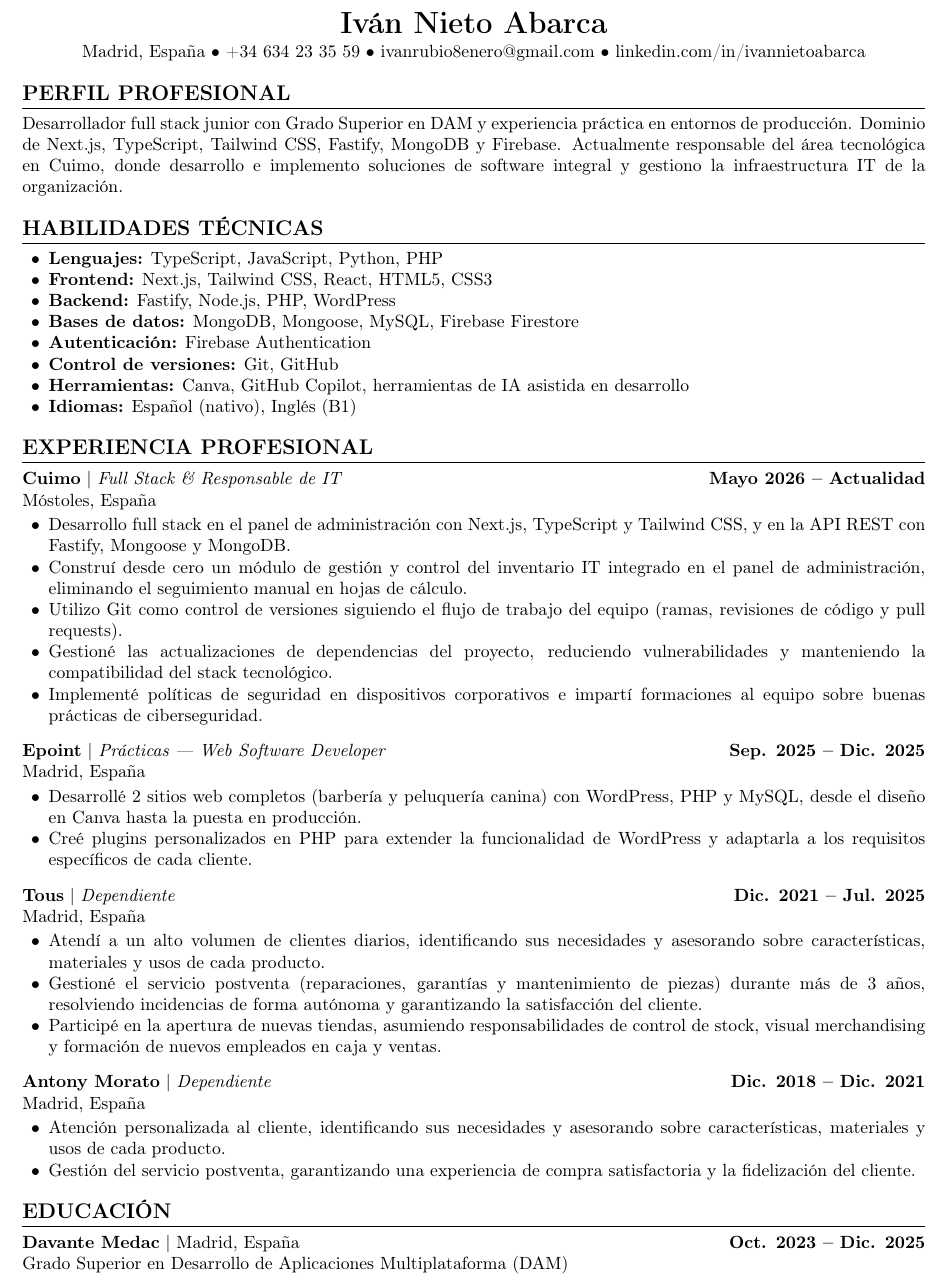
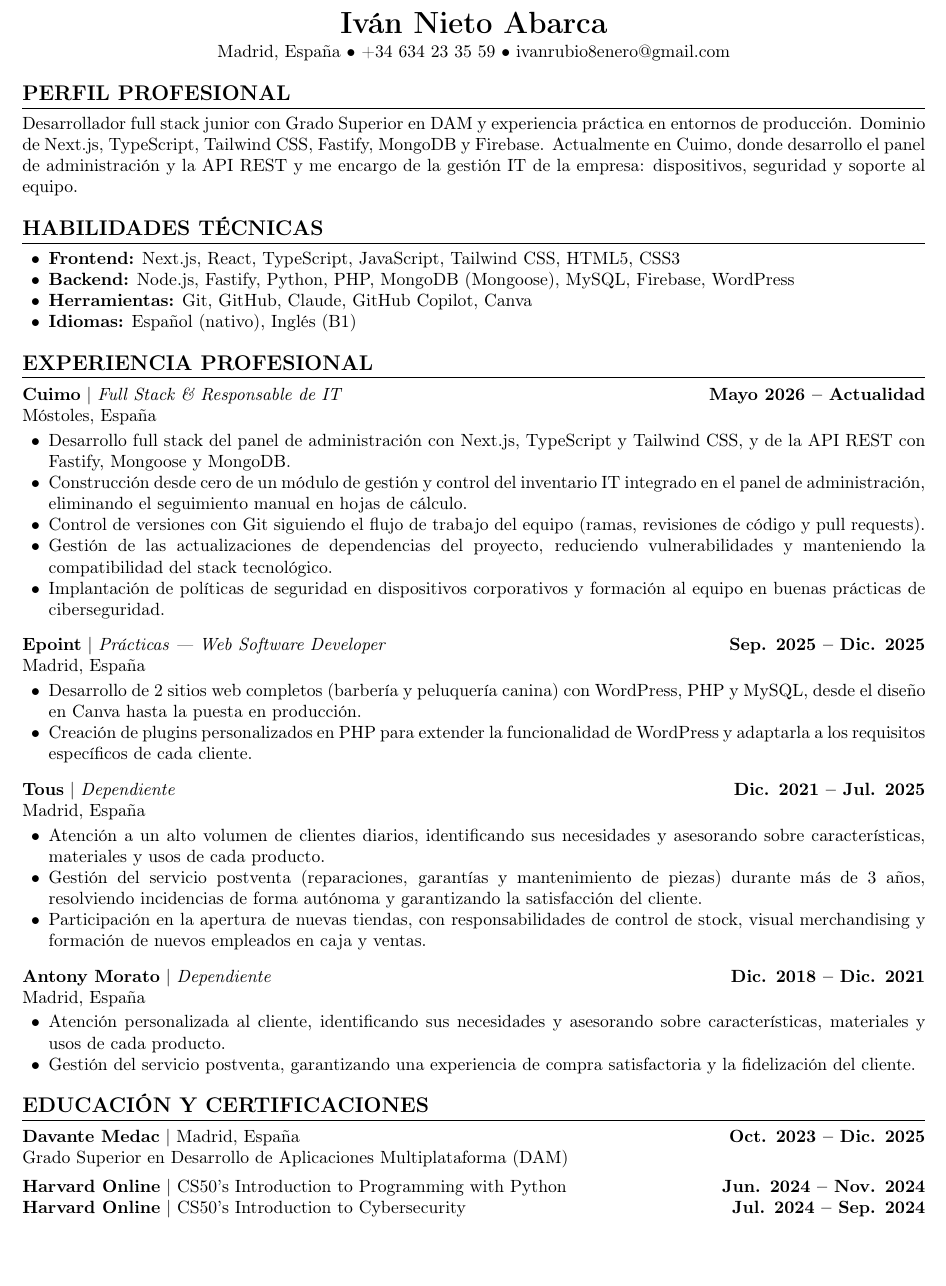
Before and after one commit to niet8/niet8.github.io, a LaTeX CV (files/Ivan_Nieto_Abarca_CV.tex): part of the page, cut so that both start at the same text, the shorter picture padded with empty space. Compiled offline with pdfLaTeX.

Commit message:
docs: apply resume review feedback and add harvard certificates

```diff
--- a/files/Ivan_Nieto_Abarca_CV.tex
+++ b/files/Ivan_Nieto_Abarca_CV.tex
@@ -26,23 +26,19 @@
 \begin{center}
     {\LARGE \textbf{Iván Nieto Abarca}} \\
     \vspace{2pt}
-    Madrid, España \textbullet{} +34 634 23 35 59 \textbullet{} ivanrubio8enero@gmail.com \textbullet{} linkedin.com/in/ivannietoabarca
+    Madrid, España \textbullet{} +34 634 23 35 59 \textbullet{} ivanrubio8enero@gmail.com
 \end{center}
 
 % --- PROFILE ---
 \section{Perfil profesional}
-Desarrollador full stack junior con Grado Superior en DAM y experiencia práctica en entornos de producción. Dominio de Next.js, TypeScript, Tailwind CSS, Fastify, MongoDB y Firebase. Actualmente responsable del área tecnológica en Cuimo, donde desarrollo e implemento soluciones de software integral y gestiono la infraestructura IT de la organización.
+Desarrollador full stack junior con Grado Superior en DAM y experiencia práctica en entornos de producción. Dominio de Next.js, TypeScript, Tailwind CSS, Fastify, MongoDB y Firebase. Actualmente en Cuimo, donde desarrollo el panel de administración y la API REST y me encargo de la gestión IT de la empresa: dispositivos, seguridad y soporte al equipo.
 
 % --- SKILLS ---
 \section{Habilidades técnicas}
 \begin{itemize}
-    \item \textbf{Lenguajes:} TypeScript, JavaScript, Python, PHP
-    \item \textbf{Frontend:} Next.js, Tailwind CSS, React, HTML5, CSS3
-    \item \textbf{Backend:} Fastify, Node.js, PHP, WordPress
-    \item \textbf{Bases de datos:} MongoDB, Mongoose, MySQL, Firebase Firestore
-    \item \textbf{Autenticación:} Firebase Authentication
-    \item \textbf{Control de versiones:} Git, GitHub
-    \item \textbf{Herramientas:} Canva, GitHub Copilot, herramientas de IA asistida en desarrollo
+    \item \textbf{Frontend:} Next.js, React, TypeScript, JavaScript, Tailwind CSS, HTML5, CSS3
+    \item \textbf{Backend:} Node.js, Fastify, Python, PHP, MongoDB (Mongoose), MySQL, Firebase, WordPress
+    \item \textbf{Herramientas:} Git, GitHub, Claude, GitHub Copilot, Canva
     \item \textbf{Idiomas:} Español (nativo), Inglés (B1)
 \end{itemize}
 
@@ -52,11 +48,11 @@ Desarrollador full stack junior con Grado Superior en DAM y experiencia práctic
 \textbf{Cuimo} | \textit{Full Stack \& Responsable de IT} \hfill \textbf{Mayo 2026 -- Actualidad} \\
 Móstoles, España
 \begin{itemize}
-    \item Desarrollo full stack en el panel de administración con Next.js, TypeScript y Tailwind CSS, y en la API REST con Fastify, Mongoose y MongoDB.
-    \item Construí desde cero un módulo de gestión y control del inventario IT integrado en el panel de administración, eliminando el seguimiento manual en hojas de cálculo.
-    \item Utilizo Git como control de versiones siguiendo el flujo de trabajo del equipo (ramas, revisiones de código y pull requests).
-    \item Gestioné las actualizaciones de dependencias del proyecto, reduciendo vulnerabilidades y manteniendo la compatibilidad del stack tecnológico.
-    \item Implementé políticas de seguridad en dispositivos corporativos e impartí formaciones al equipo sobre buenas prácticas de ciberseguridad.
+    \item Desarrollo full stack del panel de administración con Next.js, TypeScript y Tailwind CSS, y de la API REST con Fastify, Mongoose y MongoDB.
+    \item Construcción desde cero de un módulo de gestión y control del inventario IT integrado en el panel de administración, eliminando el seguimiento manual en hojas de cálculo.
+    \item Control de versiones con Git siguiendo el flujo de trabajo del equipo (ramas, revisiones de código y pull requests).
+    \item Gestión de las actualizaciones de dependencias del proyecto, reduciendo vulnerabilidades y manteniendo la compatibilidad del stack tecnológico.
+    \item Implantación de políticas de seguridad en dispositivos corporativos y formación al equipo en buenas prácticas de ciberseguridad.
 \end{itemize}
 
 \vspace{6pt}
@@ -64,8 +60,8 @@ Móstoles, España
 \textbf{Epoint} | \textit{Prácticas --- Web Software Developer} \hfill \textbf{Sep. 2025 -- Dic. 2025} \\
 Madrid, España
 \begin{itemize}
-    \item Desarrollé 2 sitios web completos (barbería y peluquería canina) con WordPress, PHP y MySQL, desde el diseño en Canva hasta la puesta en producción.
-    \item Creé plugins personalizados en PHP para extender la funcionalidad de WordPress y adaptarla a los requisitos específicos de cada cliente.
+    \item Desarrollo de 2 sitios web completos (barbería y peluquería canina) con WordPress, PHP y MySQL, desde el diseño en Canva hasta la puesta en producción.
+    \item Creación de plugins personalizados en PHP para extender la funcionalidad de WordPress y adaptarla a los requisitos específicos de cada cliente.
 \end{itemize}
 
 \vspace{6pt}
@@ -73,9 +69,9 @@ Madrid, España
 \textbf{Tous} | \textit{Dependiente} \hfill \textbf{Dic. 2021 -- Jul. 2025} \\
 Madrid, España
 \begin{itemize}
-    \item Atendí a un alto volumen de clientes diarios, identificando sus necesidades y asesorando sobre características, materiales y usos de cada producto.
-    \item Gestioné el servicio postventa (reparaciones, garantías y mantenimiento de piezas) durante más de 3 años, resolviendo incidencias de forma autónoma y garantizando la satisfacción del cliente.
-    \item Participé en la apertura de nuevas tiendas, asumiendo responsabilidades de control de stock, visual merchandising y formación de nuevos empleados en caja y ventas.
+    \item Atención a un alto volumen de clientes diarios, identificando sus necesidades y asesorando sobre características, materiales y usos de cada producto.
+    \item Gestión del servicio postventa (reparaciones, garantías y mantenimiento de piezas) durante más de 3 años, resolviendo incidencias de forma autónoma y garantizando la satisfacción del cliente.
+    \item Participación en la apertura de nuevas tiendas, con responsabilidades de control de stock, visual merchandising y formación de nuevos empleados en caja y ventas.
 \end{itemize}
 
 \vspace{6pt}
@@ -88,9 +84,14 @@ Madrid, España
 \end{itemize}
 
 % --- EDUCATION ---
-\section{Educación}
+\section{Educación y certificaciones}
 
 \textbf{Davante Medac} | Madrid, España \hfill \textbf{Oct. 2023 -- Dic. 2025} \\
 Grado Superior en Desarrollo de Aplicaciones Multiplataforma (DAM)
 
+\vspace{4pt}
+
+\textbf{Harvard Online} | CS50's Introduction to Programming with Python \hfill \textbf{Jun. 2024 -- Nov. 2024} \\
+\textbf{Harvard Online} | CS50's Introduction to Cybersecurity \hfill \textbf{Jul. 2024 -- Sep. 2024}
+
 \end{document}
```
Also changed, not shown: files/Ivan_Nieto_Abarca_CV.pdf.
